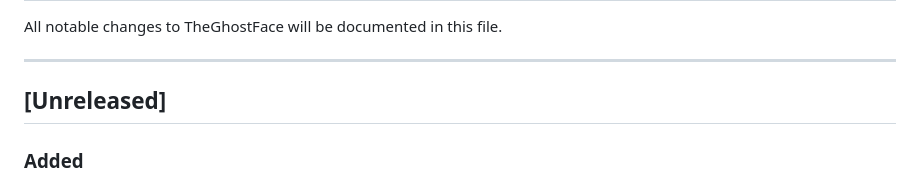
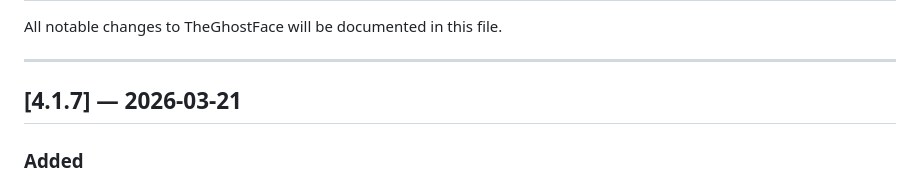
Before and after one commit to botdotwaitok/TheGhostFace, a Markdown page: CHANGELOG.md, the part around the change. GitHub-like rendering.

Commit message:
release: v4.1.7

```diff
--- a/CHANGELOG.md
+++ b/CHANGELOG.md
@@ -5,7 +5,7 @@ All notable changes to TheGhostFace will be documented in this file.
 
 ---
 
-## [Unreleased]
+## [4.1.7] — 2026-03-21
 
 ### Added
 - 🎲 D&D App：后日谈系统 — 胜利通关后搭档角色以日记形式写下200-400字冒险回忆
```
